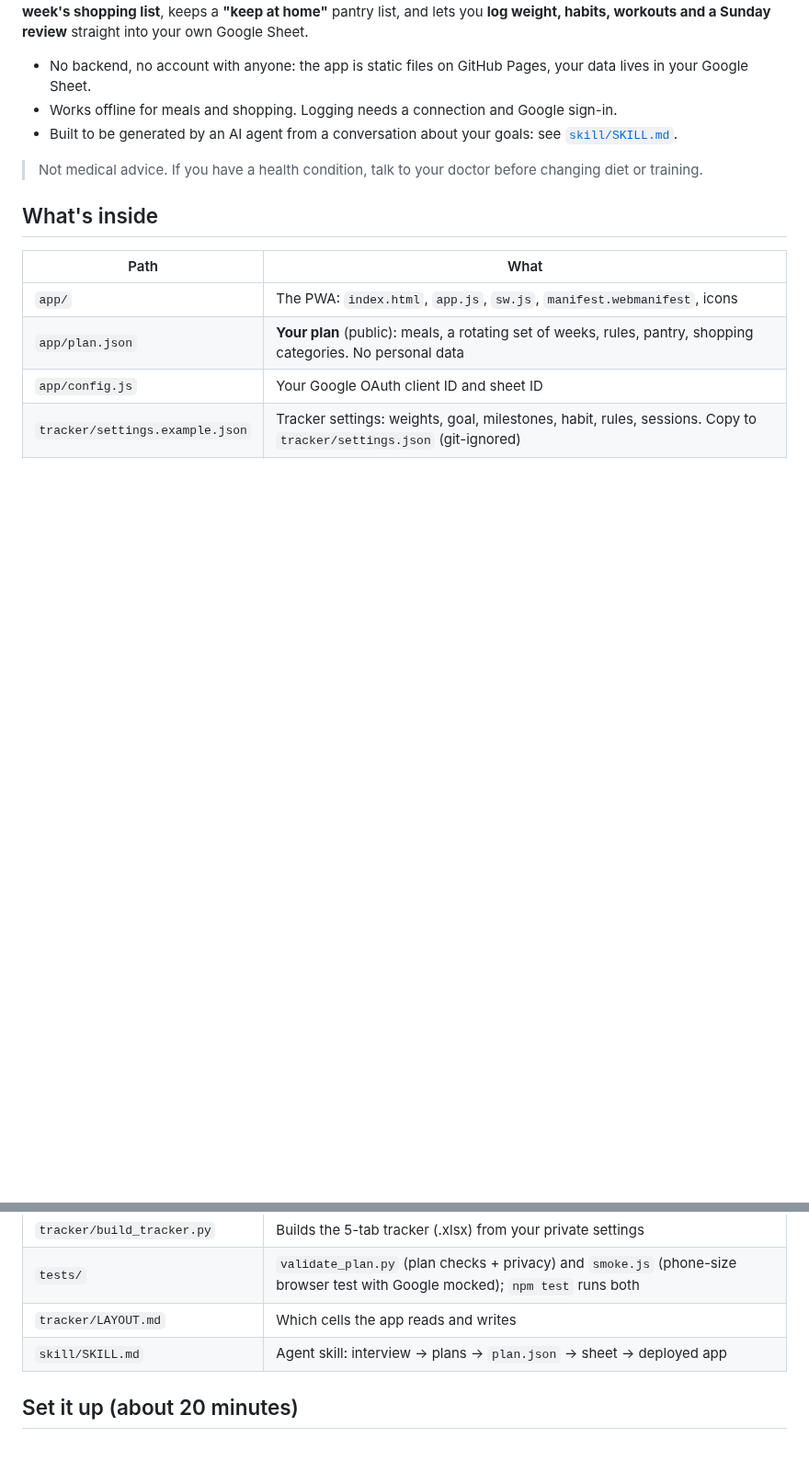
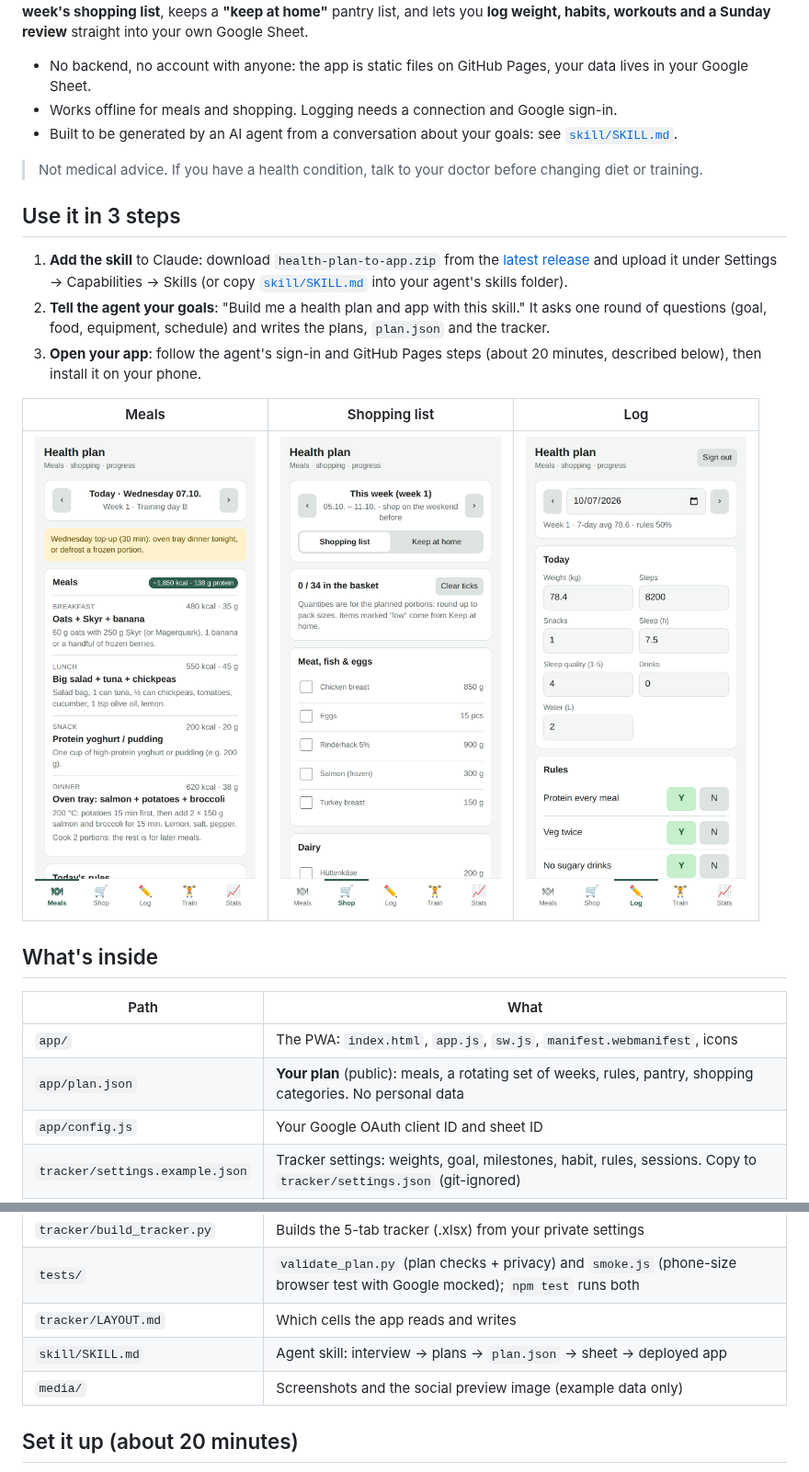
Before and after one commit to dineshvg/health-plan-app, a Markdown page: README.md, 2 parts joined by grey strips. Shown at 92% size. GitHub-like rendering; pictures changed too: media/log.png (added), media/meals.png (added), media/shop.png (added); blank space fills up the shorter version.

Commit message:
README: demo banner, screenshots and a 3-step quick start
Co-Authored-By: Claude Opus 5.5 (1M context) <noreply@anthropic.com>
Claude-Session: https://claude.ai/code/session_01WPuHddsgR8DqDcxfyJzwXV

```diff
--- a/README.md
+++ b/README.md
@@ -7,6 +13,16 @@ A plan you can carry in your pocket: an installable phone app (PWA) that tells y
 - Built to be generated by an AI agent from a conversation about your goals: see [`skill/SKILL.md`](skill/SKILL.md).
 
 > Not medical advice. If you have a health condition, talk to your doctor before changing diet or training.
+
+## Use it in 3 steps
+
+1. **Add the skill** to Claude: download `health-plan-to-app.zip` from the [latest release](https://github.com/dineshvg/health-plan-app/releases/latest) and upload it under Settings → Capabilities → Skills (or copy [`skill/SKILL.md`](skill/SKILL.md) into your agent's skills folder).
+2. **Tell the agent your goals**: "Build me a health plan and app with this skill." It asks one round of questions (goal, food, equipment, schedule) and writes the plans, `plan.json` and the tracker.
+3. **Open your app**: follow the agent's sign-in and GitHub Pages steps (about 20 minutes, described below), then install it on your phone.
+
+| Meals | Shopping list | Log |
+|---|---|---|
+| <img src="media/meals.png" width="240" alt="Today's meals"> | <img src="media/shop.png" width="240" alt="Weekly shopping list"> | <img src="media/log.png" width="240" alt="Daily log"> |
 
 ## What's inside
 
@@ -20,6 +36,7 @@ A plan you can carry in your pocket: an installable phone app (PWA) that tells y
 | `tests/` | `validate_plan.py` (plan checks + privacy) and `smoke.js` (phone-size browser test with Google mocked); `npm test` runs both |
 | `tracker/LAYOUT.md` | Which cells the app reads and writes |
 | `skill/SKILL.md` | Agent skill: interview → plans → `plan.json` → sheet → deployed app |
+| `media/` | Screenshots and the social preview image (example data only) |
 
 ## Set it up (about 20 minutes)
 
```
Also changed, not shown: other parts of README.md (+6 -0 lines), media/banner.png (added).
